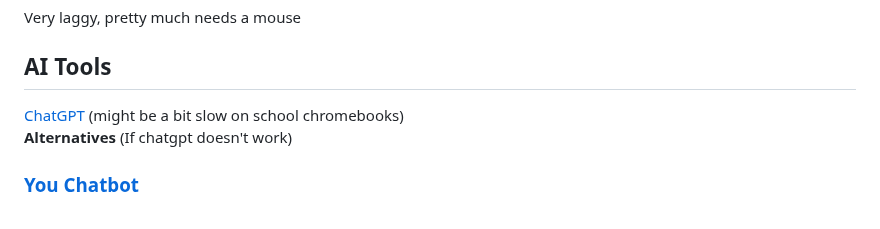
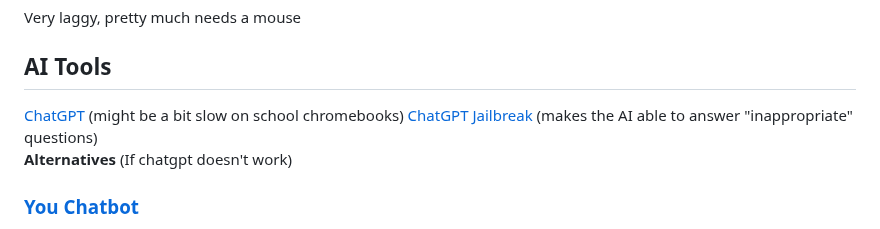
Before and after one commit to orphanlol/school-cheats, a Markdown page: README.md, the part around the change. Drawn GitHub-style.

```diff
--- a/README.md
+++ b/README.md
@@ -229,6 +229,7 @@ Very laggy, pretty much needs a mouse
 
 ## AI Tools
 [ChatGPT](https://chat.openai.com/) (might be a bit slow on school chromebooks)
+[ChatGPT Jailbreak](https://github.com/0xk1h0/ChatGPT_DAN) (makes the AI able to answer "inappropriate" questions)
 <br> **Alternatives** (If chatgpt doesn't work)
 ### [You Chatbot](https://you.com/search?q=who+are+you&tbm=youchat&cfr=chat)
 Simple chat bot (basically chatgpt), needs account (Recommended)
```
